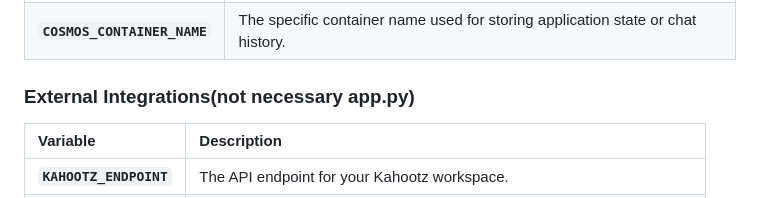
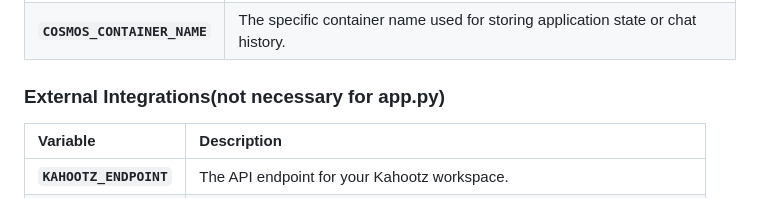
Before and after one commit to Crown-Commercial-Service/ccs-ai-josh, a Markdown page: README.md, the part around the change. Rendered like a GitHub page.

Commit message:
fixed punctuation mistake

```diff
--- a/README.md
+++ b/README.md
@@ -73,7 +73,7 @@ To run `app.py`, you must create a `.env` file in the root directory and populat
 | **`COSMOS_DB_NAME`** | The unique name of the database within your Cosmos DB account. |
 | **`COSMOS_CONTAINER_NAME`** | The specific container name used for storing application state or chat history. |
 
-### External Integrations(not necessary app.py)
+### External Integrations(not necessary for app.py)
 | Variable | Description |
 | :--- | :--- |
 | **`KAHOOTZ_ENDPOINT`** | The API endpoint for your Kahootz workspace. |
```
